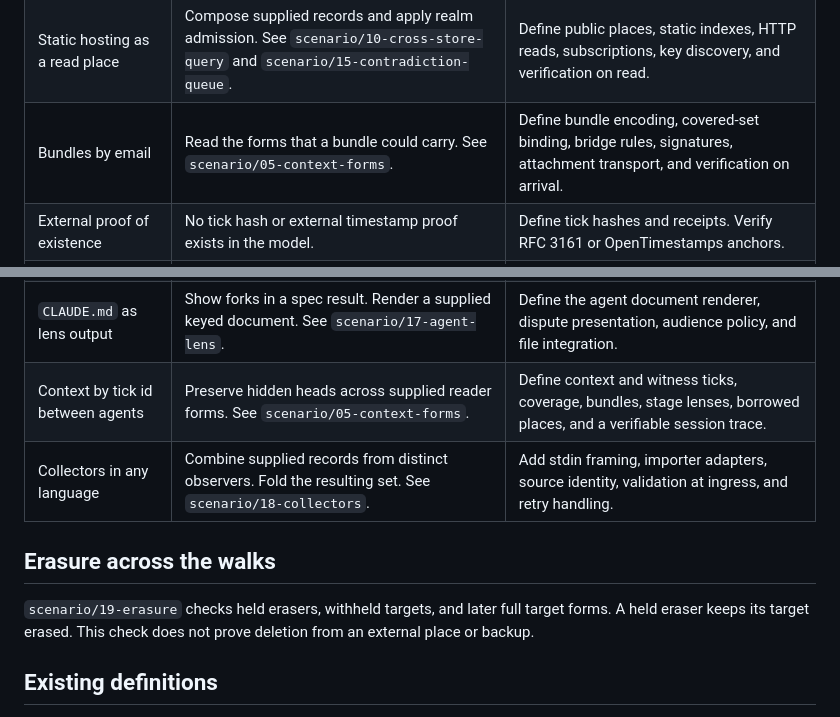
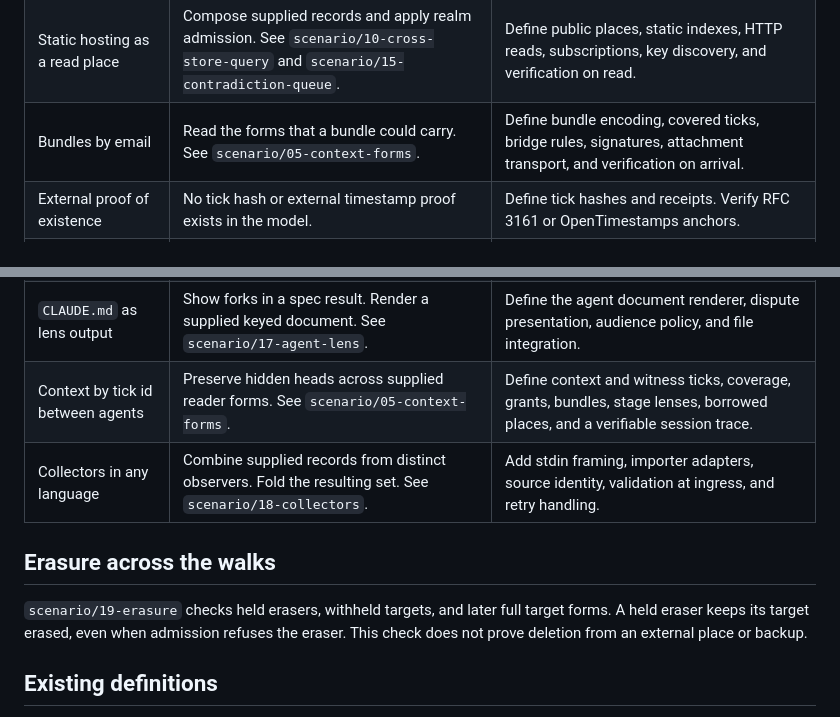
Before and after one commit to kgruel/strange-loops-next, a Markdown page: protocol/horizons.md, 2 parts joined by grey strips. Rendered like a GitHub page.

```diff
--- a/protocol/horizons.md
+++ b/protocol/horizons.md
@@ -37,18 +37,18 @@ A fixture admission rule does not check grants or signatures.
 | Static hosting as a read place | Compose supplied records and apply realm admission. See `scenario/10-cross-store-query` and `scenario/15-contradiction-queue`. | Define public places, static indexes, HTTP reads, subscriptions, key discovery, and verification on read. |
-| Bundles by email | Read the forms that a bundle could carry. See `scenario/05-context-forms`. | Define bundle encoding, covered-set binding, bridge rules, signatures, attachment transport, and verification on arrival. |
+| Bundles by email | Read the forms that a bundle could carry. See `scenario/05-context-forms`. | Define bundle encoding, covered ticks, bridge rules, signatures, attachment transport, and verification on arrival. |
 | External proof of existence | No tick hash or external timestamp proof exists in the model. | Define tick hashes and receipts. Verify RFC 3161 or OpenTimestamps anchors. |
 | Logs for disputes | Keep event claims and revisions. Sum readable values. Preserve disputed heads. See `scenario/13-dispute-log`. | Define witness ticks, signing authority, external anchors, and evidence export. The model does not prove an event occurs. |
 | Spaced review | Select old records with time tests. Add a later review record. See `scenario/14-stale-review`. | Define review schedules, affirmation policy, reminders, and a clock-driven stale view. |
 | Contradiction queue | Keep fork heads. Show refused replacements under an explicit envelope rule. See `scenario/15-contradiction-queue`. | Define dispute policy, queue presentation, rights, and resolution workflow. A fixture rule is not a grant evaluator. |
 | Agent tools | Add records and run a query over successive held sets. See `scenario/16-agent-tools`. | Add MCP transport, tool calls, sessions, tick operations, and grant enforcement. |
 | `CLAUDE.md` as lens output | Show forks in a spec result. Render a supplied keyed document. See `scenario/17-agent-lens`. | Define the agent document renderer, dispute presentation, audience policy, and file integration. |
-| Context by tick id between agents | Preserve hidden heads across supplied reader forms. See `scenario/05-context-forms`. | Define context and witness ticks, coverage, bundles, stage lenses, borrowed places, and a verifiable session trace. |
+| Context by tick id between agents | Preserve hidden heads across supplied reader forms. See `scenario/05-context-forms`. | Define context and witness ticks, coverage, grants, bundles, stage lenses, borrowed places, and a verifiable session trace. |
 | Collectors in any language | Combine supplied records from distinct observers. Fold the resulting set. See `scenario/18-collectors`. | Add stdin framing, importer adapters, source identity, validation at ingress, and retry handling. |
 
 ## Erasure across the walks
 
 `scenario/19-erasure` checks held erasers, withheld targets, and later full target forms.
-A held eraser keeps its target erased.
+A held eraser keeps its target erased, even when admission refuses the eraser.
 This check does not prove deletion from an external place or backup.
 
 ## Existing definitions
```
Also changed, not shown: other parts of protocol/horizons.md (+9 -9 lines), README.md (+6 -3 lines).
